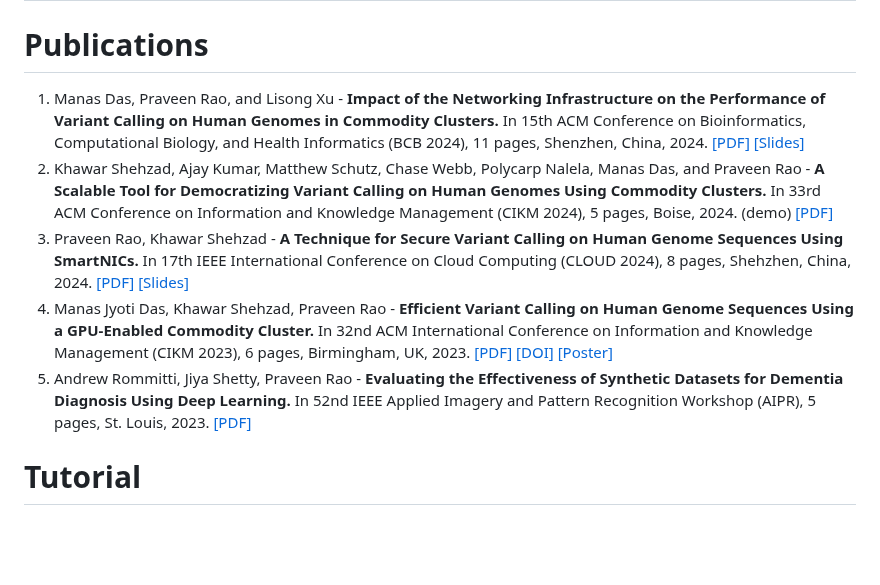
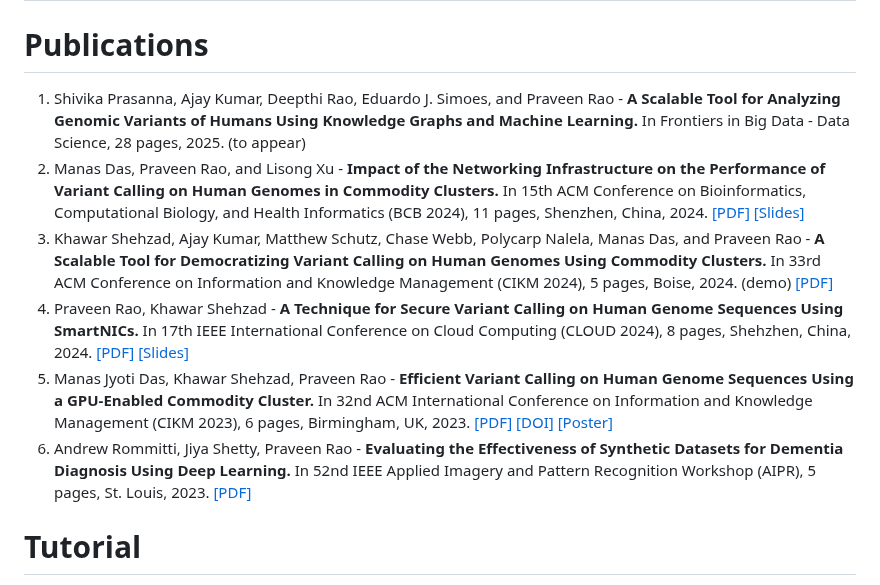
Before and after one commit to MU-Data-Science/GAF, a Markdown page: README.md, the part around the change. GitHub-like rendering; blank space fills up the shorter version.

Commit message:
Updating publications

```diff
--- a/README.md
+++ b/README.md
@@ -2,11 +2,12 @@
 
 
 # Publications
-1. Manas Das, Praveen Rao, and Lisong Xu - **Impact of the Networking Infrastructure on the Performance of Variant Calling on Human Genomes in Commodity Clusters.** In 15th ACM Conference on Bioinformatics, Computational Biology, and Health Informatics (BCB 2024), 11 pages, Shenzhen, China, 2024. [[PDF]](https://drive.google.com/file/d/1eYjIpCsueB3G1cbQES80liGldtVQk58i/view?usp=sharing) [[Slides]](https://drive.google.com/file/d/1WWHWQRExBfTX_B8Qj6WTO41XFG0aa0Nc/view?usp=sharing)
-2. Khawar Shehzad, Ajay Kumar, Matthew Schutz, Chase Webb, Polycarp Nalela, Manas Das, and Praveen Rao - **A Scalable Tool for Democratizing Variant Calling on Human Genomes Using Commodity Clusters.** In 33rd ACM Conference on Information and Knowledge Management (CIKM 2024), 5 pages, Boise, 2024. (demo) [[PDF]](https://drive.google.com/file/d/1NEH6XHrivpWOhmI183HBMryElemcK3KF/view)
-2. Praveen Rao, Khawar Shehzad - **A Technique for Secure Variant Calling on Human Genome Sequences Using SmartNICs.** In 17th IEEE International Conference on Cloud Computing (CLOUD 2024), 8 pages, Shehzhen, China, 2024. [[PDF]](https://drive.google.com/file/d/1CfRMN9ErRL9XBMcKQ9UKAV8EhED7x17-/view?usp=sharing) [[Slides]](https://drive.google.com/file/d/1TZySZN3wf6pBCeLQvXc8rIwFjH4DYexM/view?usp=sharing)
-3. Manas Jyoti Das, Khawar Shehzad, Praveen Rao - **Efficient Variant Calling on Human Genome Sequences Using a GPU-Enabled Commodity Cluster.** In 32nd ACM International Conference on Information and Knowledge Management (CIKM 2023), 6 pages, Birmingham, UK, 2023. [[PDF]](https://drive.google.com/file/d/1N2qXUoX1L9zkZXg_ET1VGLfezXmgSsR9/view) [[DOI]](https://doi.org/10.1145/3583780.3615268) [[Poster]](https://drive.google.com/file/d/1V1FnvIn_TeK1LpueNcAH6w9CNH6OYy1I/view?usp=sharing)
-4. Andrew Rommitti, Jiya Shetty, Praveen Rao - **Evaluating the Effectiveness of Synthetic Datasets for Dementia Diagnosis Using Deep Learning.** In 52nd IEEE Applied Imagery and Pattern Recognition Workshop (AIPR), 5 pages, St. Louis, 2023. [[PDF]](https://drive.google.com/file/d/1arURsrY5zBKUTHgMxf-HyXN-mgp8uprU/view)
+1. Shivika Prasanna, Ajay Kumar, Deepthi Rao, Eduardo J. Simoes, and Praveen Rao - **A Scalable Tool for Analyzing Genomic Variants of Humans Using Knowledge Graphs and Machine Learning.** In Frontiers in Big Data - Data Science, 28 pages, 2025. (to appear)
+2. Manas Das, Praveen Rao, and Lisong Xu - **Impact of the Networking Infrastructure on the Performance of Variant Calling on Human Genomes in Commodity Clusters.** In 15th ACM Conference on Bioinformatics, Computational Biology, and Health Informatics (BCB 2024), 11 pages, Shenzhen, China, 2024. [[PDF]](https://drive.google.com/file/d/1eYjIpCsueB3G1cbQES80liGldtVQk58i/view?usp=sharing) [[Slides]](https://drive.google.com/file/d/1WWHWQRExBfTX_B8Qj6WTO41XFG0aa0Nc/view?usp=sharing)
+3. Khawar Shehzad, Ajay Kumar, Matthew Schutz, Chase Webb, Polycarp Nalela, Manas Das, and Praveen Rao - **A Scalable Tool for Democratizing Variant Calling on Human Genomes Using Commodity Clusters.** In 33rd ACM Conference on Information and Knowledge Management (CIKM 2024), 5 pages, Boise, 2024. (demo) [[PDF]](https://drive.google.com/file/d/1NEH6XHrivpWOhmI183HBMryElemcK3KF/view)
+4. Praveen Rao, Khawar Shehzad - **A Technique for Secure Variant Calling on Human Genome Sequences Using SmartNICs.** In 17th IEEE International Conference on Cloud Computing (CLOUD 2024), 8 pages, Shehzhen, China, 2024. [[PDF]](https://drive.google.com/file/d/1CfRMN9ErRL9XBMcKQ9UKAV8EhED7x17-/view?usp=sharing) [[Slides]](https://drive.google.com/file/d/1TZySZN3wf6pBCeLQvXc8rIwFjH4DYexM/view?usp=sharing)
+5. Manas Jyoti Das, Khawar Shehzad, Praveen Rao - **Efficient Variant Calling on Human Genome Sequences Using a GPU-Enabled Commodity Cluster.** In 32nd ACM International Conference on Information and Knowledge Management (CIKM 2023), 6 pages, Birmingham, UK, 2023. [[PDF]](https://drive.google.com/file/d/1N2qXUoX1L9zkZXg_ET1VGLfezXmgSsR9/view) [[DOI]](https://doi.org/10.1145/3583780.3615268) [[Poster]](https://drive.google.com/file/d/1V1FnvIn_TeK1LpueNcAH6w9CNH6OYy1I/view?usp=sharing)
+6. Andrew Rommitti, Jiya Shetty, Praveen Rao - **Evaluating the Effectiveness of Synthetic Datasets for Dementia Diagnosis Using Deep Learning.** In 52nd IEEE Applied Imagery and Pattern Recognition Workshop (AIPR), 5 pages, St. Louis, 2023. [[PDF]](https://drive.google.com/file/d/1arURsrY5zBKUTHgMxf-HyXN-mgp8uprU/view)
 
 # Tutorial
 1. Praveen Rao - **Advanced Cyberinfrastructure for Large-Scale Health Data Analysis.** In 6th International Workshop on Health Data Management in the Era of AI [(HeDAI 2024)](https://sites.google.com/view/hedai2024), co-located with EDBT/ICDT 2024, Paestum, Italy. [[Tutorial slides]](https://drive.google.com/file/d/1wiAZHboUWxXR7gBSBpsG1Zw9q48yjXDN/view?usp=sharing)
```
